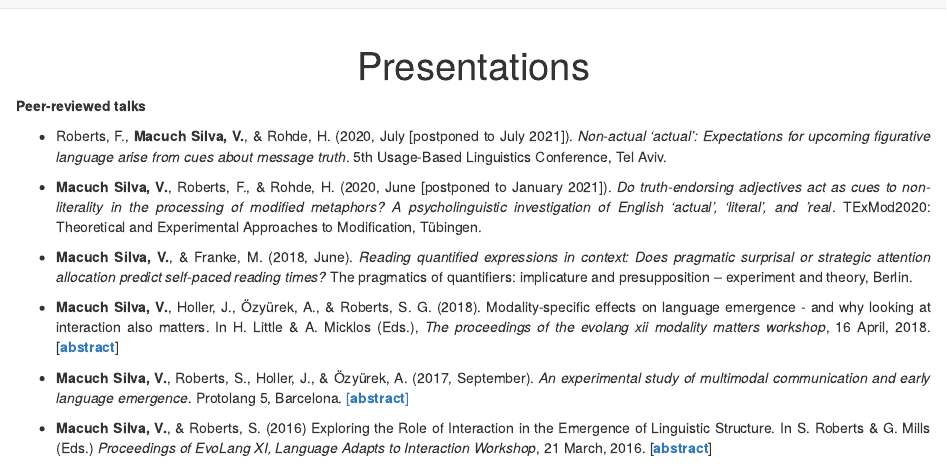
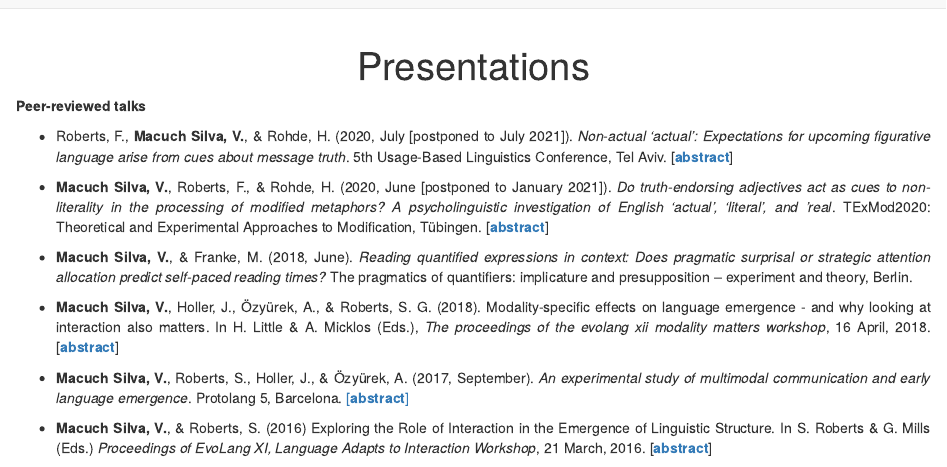
Before and after one commit to vinimacuch/vinimacuch.github.io, an R Markdown document (presentations.Rmd): the page in a window 1100 px wide, from its top. Rendered offline with R 4.5, knitr and Pandoc, with nearby package versions; drawn as R Markdown's standard HTML page in place of the format the file asks for.

Commit message:
updated personal page

```diff
--- a/presentations.Rmd
+++ b/presentations.Rmd
@@ -17,10 +17,10 @@ h1 {
 
 **Peer-reviewed talks**
 
-* Roberts, F., **Macuch Silva, V.**, & Rohde, H. (2020, July [postponed to July 2021]). _Non-actual 'actual': Expectations for upcoming figurative language arise from cues about message truth_. 5th Usage-Based Linguistics Conference, Tel Aviv.
+* Roberts, F., **Macuch Silva, V.**, & Rohde, H. (2020, July [postponed to July 2021]). _Non-actual 'actual': Expectations for upcoming figurative language arise from cues about message truth_. 5th Usage-Based Linguistics Conference, Tel Aviv. [[**abstract**](https://github.com/vini-macuch-silva/vini-macuch-silva.github.io/blob/master/UBL-submission.pdf)]
 
 * **Macuch Silva, V.**, Roberts, F., & Rohde, H. (2020, June [postponed to January 2021]). _Do truth-endorsing adjectives act as cues to non-literality in the processing of modified metaphors? A psycholinguistic investigation of English 'actual', 'literal', and 'real_. TExMod2020: Theoretical and
-Experimental Approaches to Modification, Tübingen.
+Experimental Approaches to Modification, Tübingen. [[**abstract**](https://github.com/vini-macuch-silva/vini-macuch-silva.github.io/blob/master/TExMod2020_paper_9.pdf)]
 
 * **Macuch Silva, V.**, & Franke, M. (2018, June). _Reading quantified expressions in context: Does pragmatic surprisal or strategic attention allocation predict self-paced reading times?_ The pragmatics of quantifiers: implicature and presupposition – experiment and theory, Berlin.
 
```
Also changed, not shown: TExMod2020_paper_9.pdf (added), UBL-submission.pdf (added), presentations.html.
